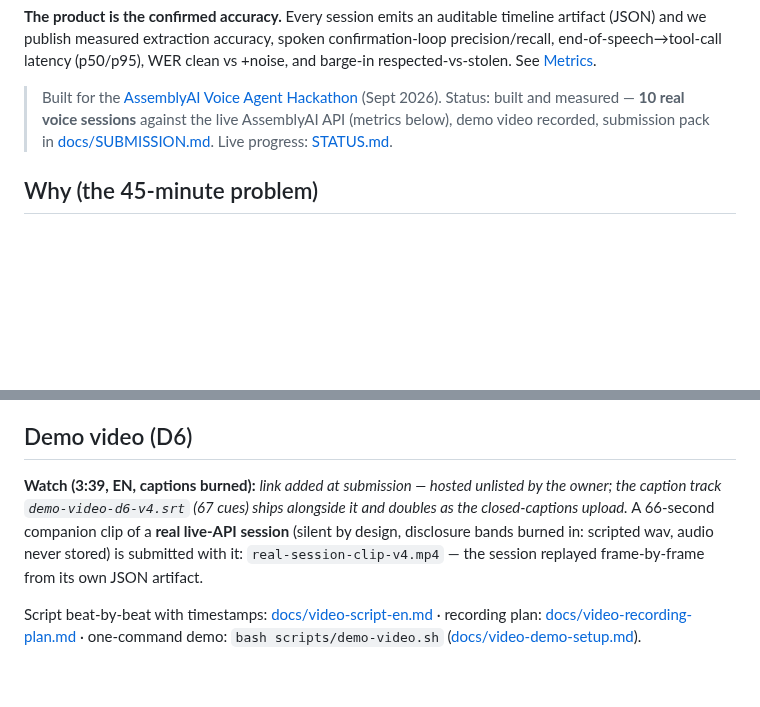
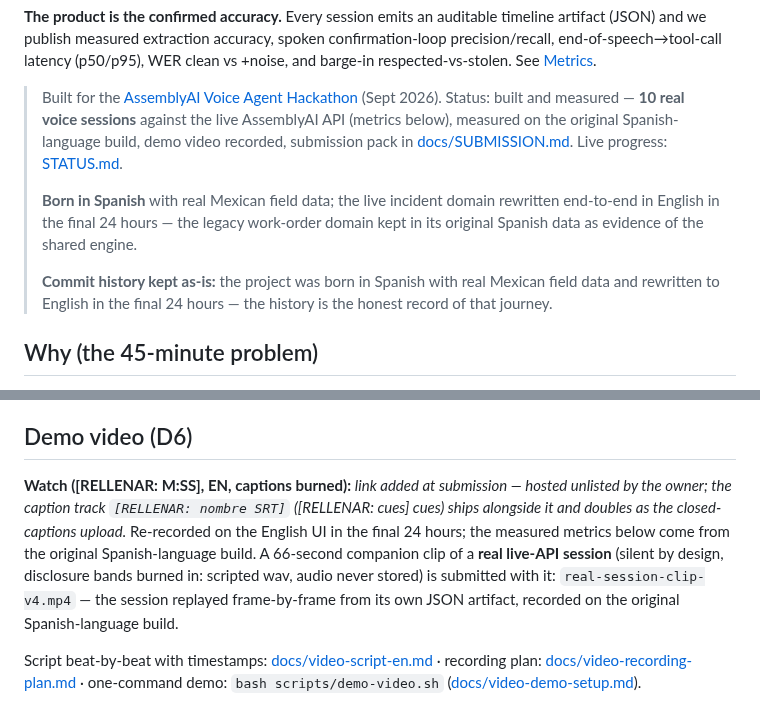
Before and after one commit to el-informatico/field-service-voice-logger, a Markdown page: README.md, 2 parts joined by grey strips. Rendered like a GitHub page; blank space fills up the shorter version.

Commit message:
docs: README — dual-build + historial as-is + framing video EN (L2m)

```diff
--- a/README.md
+++ b/README.md
@@ -17,8 +17,17 @@ WER clean vs +noise, and barge-in respected-vs-stolen. See [Metrics](#metrics).
 
 > Built for the [AssemblyAI Voice Agent Hackathon](https://lablab.ai/ai-hackathons/assemblyai-voice-agent-hackathon) (Sept 2026).
 > Status: built and measured — **10 real voice sessions** against the live
-> AssemblyAI API (metrics below), demo video recorded, submission pack in
+> AssemblyAI API (metrics below), measured on the original Spanish-language
+> build, demo video recorded, submission pack in
 > [docs/SUBMISSION.md](docs/SUBMISSION.md). Live progress: [STATUS.md](STATUS.md).
+>
+> **Born in Spanish** with real Mexican field data; the live incident domain
+> rewritten end-to-end in English in the final 24 hours — the legacy work-order
+> domain kept in its original Spanish data as evidence of the shared engine.
+>
+> **Commit history kept as-is:** the project was born in Spanish with real
+> Mexican field data and rewritten to English in the final 24 hours — the
+> history is the honest record of that journey.
 
 ## Why (the 45-minute problem)
 
@@ -134,13 +143,15 @@ pivot to post-visit quiet dictation, which designs the failure mode out.
 
 ## Demo video (D6)
 
-**Watch (3:39, EN, captions burned):** *link added at submission — hosted
-unlisted by the owner; the caption track `demo-video-d6-v4.srt` (67 cues)
-ships alongside it and doubles as the closed-captions upload.* A 66-second
+**Watch ([RELLENAR: M:SS], EN, captions burned):** *link added at submission —
+hosted unlisted by the owner; the caption track `[RELLENAR: nombre SRT]`
+([RELLENAR: cues] cues) ships alongside it and doubles as the closed-captions
+upload.* Re-recorded on the English UI in the final 24 hours; the measured
+metrics below come from the original Spanish-language build. A 66-second
 companion clip of a **real live-API session** (silent by design, disclosure
 bands burned in: scripted wav, audio never stored) is submitted with it:
 `real-session-clip-v4.mp4` — the session replayed frame-by-frame from its own
-JSON artifact.
+JSON artifact, recorded on the original Spanish-language build.
 
 Script beat-by-beat with timestamps: [docs/video-script-en.md](docs/video-script-en.md) ·
 recording plan: [docs/video-recording-plan.md](docs/video-recording-plan.md) ·
```
